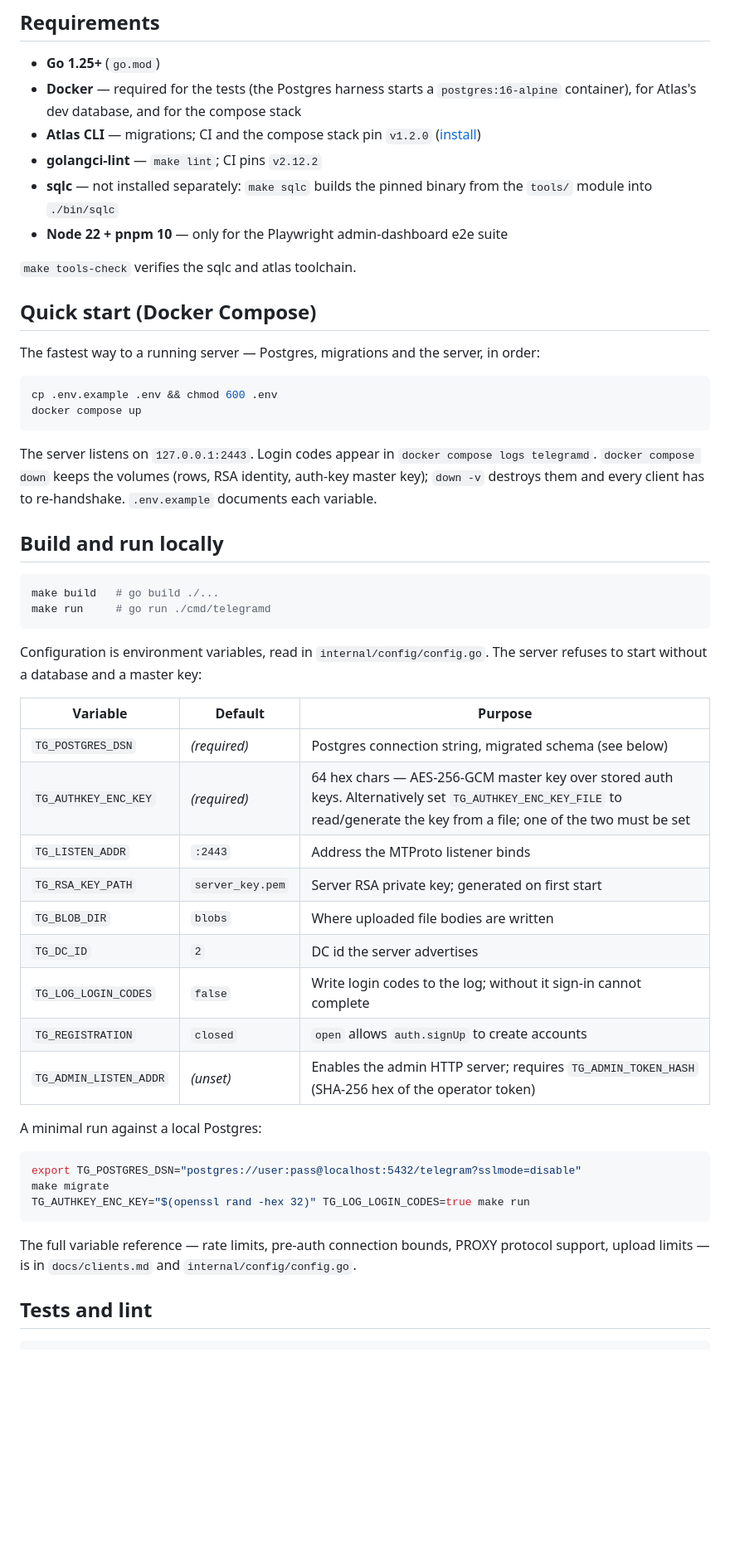
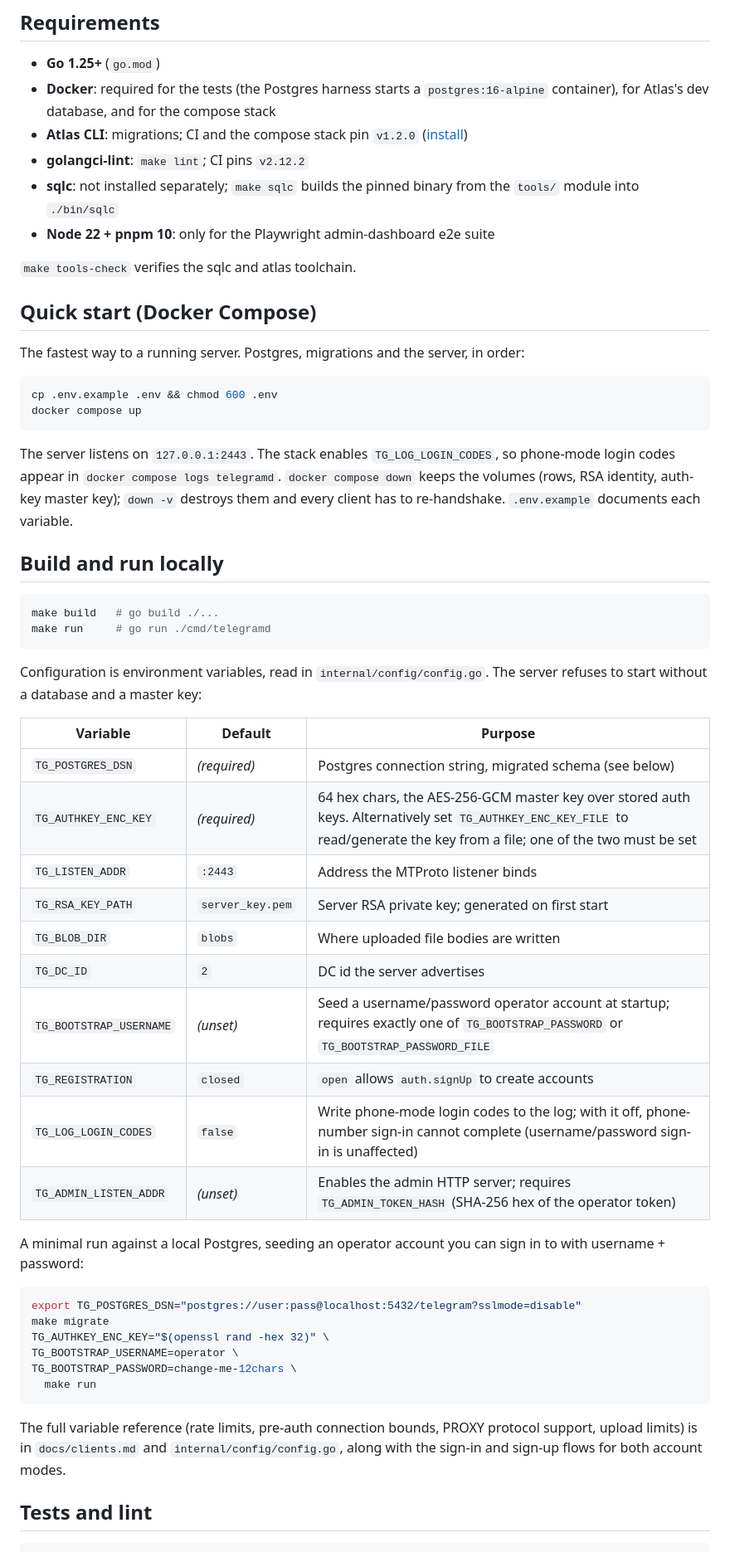
Before and after one commit to adambenhassen/telegram-server, a Markdown page: README.md, the part around one of its changes. Shown at 83% size. GitHub-like rendering; blank space fills up the shorter version.

Commit message:
docs: cover username/password auth in README, drop em dashes

````diff
--- a/README.md
+++ b/README.md
@@ -44,21 +54,21 @@ compiled to Go by [sqlc](https://sqlc.dev) into `internal/store/db`.
 ## Requirements
 
 - **Go 1.25+** (`go.mod`)
-- **Docker** — required for the tests (the Postgres harness starts a
+- **Docker**: required for the tests (the Postgres harness starts a
   `postgres:16-alpine` container), for Atlas's dev database, and for the
   compose stack
-- **Atlas CLI** — migrations; CI and the compose stack pin `v1.2.0`
+- **Atlas CLI**: migrations; CI and the compose stack pin `v1.2.0`
   ([install](https://atlasgo.io/getting-started))
-- **golangci-lint** — `make lint`; CI pins `v2.12.2`
-- **sqlc** — not installed separately: `make sqlc` builds the pinned binary
+- **golangci-lint**: `make lint`; CI pins `v2.12.2`
+- **sqlc**: not installed separately; `make sqlc` builds the pinned binary
   from the `tools/` module into `./bin/sqlc`
-- **Node 22 + pnpm 10** — only for the Playwright admin-dashboard e2e suite
+- **Node 22 + pnpm 10**: only for the Playwright admin-dashboard e2e suite
 
 `make tools-check` verifies the sqlc and atlas toolchain.
 
 ## Quick start (Docker Compose)
 
-The fastest way to a running server — Postgres, migrations and the server, in
+The fastest way to a running server. Postgres, migrations and the server, in
 order:
 
 ```bash
@@ -66,10 +76,11 @@ cp .env.example .env && chmod 600 .env
 docker compose up
 ```
 
-The server listens on `127.0.0.1:2443`. Login codes appear in
-`docker compose logs telegramd`. `docker compose down` keeps the volumes (rows,
-RSA identity, auth-key master key); `down -v` destroys them and every client
-has to re-handshake. `.env.example` documents each variable.
+The server listens on `127.0.0.1:2443`. The stack enables
+`TG_LOG_LOGIN_CODES`, so phone-mode login codes appear in
+`docker compose logs telegramd`. `docker compose down` keeps the volumes
+(rows, RSA identity, auth-key master key); `down -v` destroys them and every
+client has to re-handshake. `.env.example` documents each variable.
 
 ## Build and run locally
 
@@ -84,26 +95,32 @@ The server refuses to start without a database and a master key:
 | Variable | Default | Purpose |
 |---|---|---|
 | `TG_POSTGRES_DSN` | *(required)* | Postgres connection string, migrated schema (see below) |
-| `TG_AUTHKEY_ENC_KEY` | *(required)* | 64 hex chars — AES-256-GCM master key over stored auth keys. Alternatively set `TG_AUTHKEY_ENC_KEY_FILE` to read/generate the key from a file; one of the two must be set |
+| `TG_AUTHKEY_ENC_KEY` | *(required)* | 64 hex chars, the AES-256-GCM master key over stored auth keys. Alternatively set `TG_AUTHKEY_ENC_KEY_FILE` to read/generate the key from a file; one of the two must be set |
 | `TG_LISTEN_ADDR` | `:2443` | Address the MTProto listener binds |
 | `TG_RSA_KEY_PATH` | `server_key.pem` | Server RSA private key; generated on first start |
 | `TG_BLOB_DIR` | `blobs` | Where uploaded file bodies are written |
 | `TG_DC_ID` | `2` | DC id the server advertises |
-| `TG_LOG_LOGIN_CODES` | `false` | Write login codes to the log; without it sign-in cannot complete |
+| `TG_BOOTSTRAP_USERNAME` | *(unset)* | Seed a username/password operator account at startup; requires exactly one of `TG_BOOTSTRAP_PASSWORD` or `TG_BOOTSTRAP_PASSWORD_FILE` |
 | `TG_REGISTRATION` | `closed` | `open` allows `auth.signUp` to create accounts |
+| `TG_LOG_LOGIN_CODES` | `false` | Write phone-mode login codes to the log; with it off, phone-number sign-in cannot complete (username/password sign-in is unaffected) |
 | `TG_ADMIN_LISTEN_ADDR` | *(unset)* | Enables the admin HTTP server; requires `TG_ADMIN_TOKEN_HASH` (SHA-256 hex of the operator token) |
 
-A minimal run against a local Postgres:
+A minimal run against a local Postgres, seeding an operator account you can
+sign in to with username + password:
 
 ```bash
 export TG_POSTGRES_DSN="postgres://user:pass@localhost:5432/telegram?sslmode=disable"
 make migrate
-TG_AUTHKEY_ENC_KEY="$(openssl rand -hex 32)" TG_LOG_LOGIN_CODES=true make run
+TG_AUTHKEY_ENC_KEY="$(openssl rand -hex 32)" \
+TG_BOOTSTRAP_USERNAME=operator \
+TG_BOOTSTRAP_PASSWORD=change-me-12chars \
+  make run
 ```
 
-The full variable reference — rate limits, pre-auth connection bounds, PROXY
-protocol support, upload limits — is in `docs/clients.md` and
-`internal/config/config.go`.
+The full variable reference (rate limits, pre-auth connection bounds, PROXY
+protocol support, upload limits) is in `docs/clients.md` and
+`internal/config/config.go`, along with the sign-in and sign-up flows for both
+account modes.
 
 ## Tests and lint
 
````
Also changed, not shown: other parts of README.md (+24 -14 lines).
